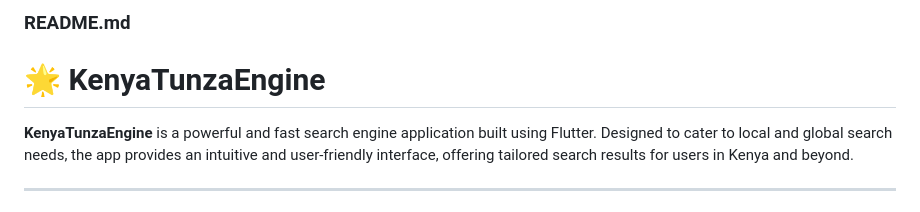
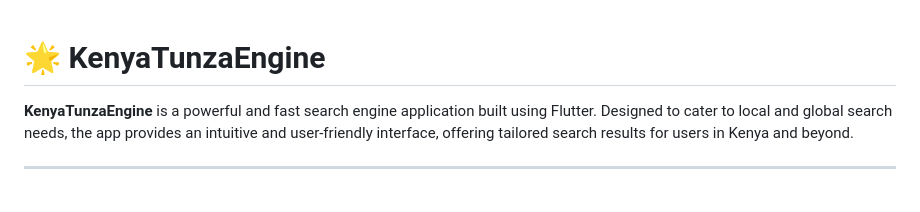
Before and after one commit to Patiencewantae123/KENYATUNZAENGINE-, a Markdown page: README.md, the part around the change. Drawn GitHub-style.

```diff
--- a/README.md
+++ b/README.md
@@ -1,4 +1,3 @@
-### README.md
 
 # 🌟 **KenyaTunzaEngine**
 
```
